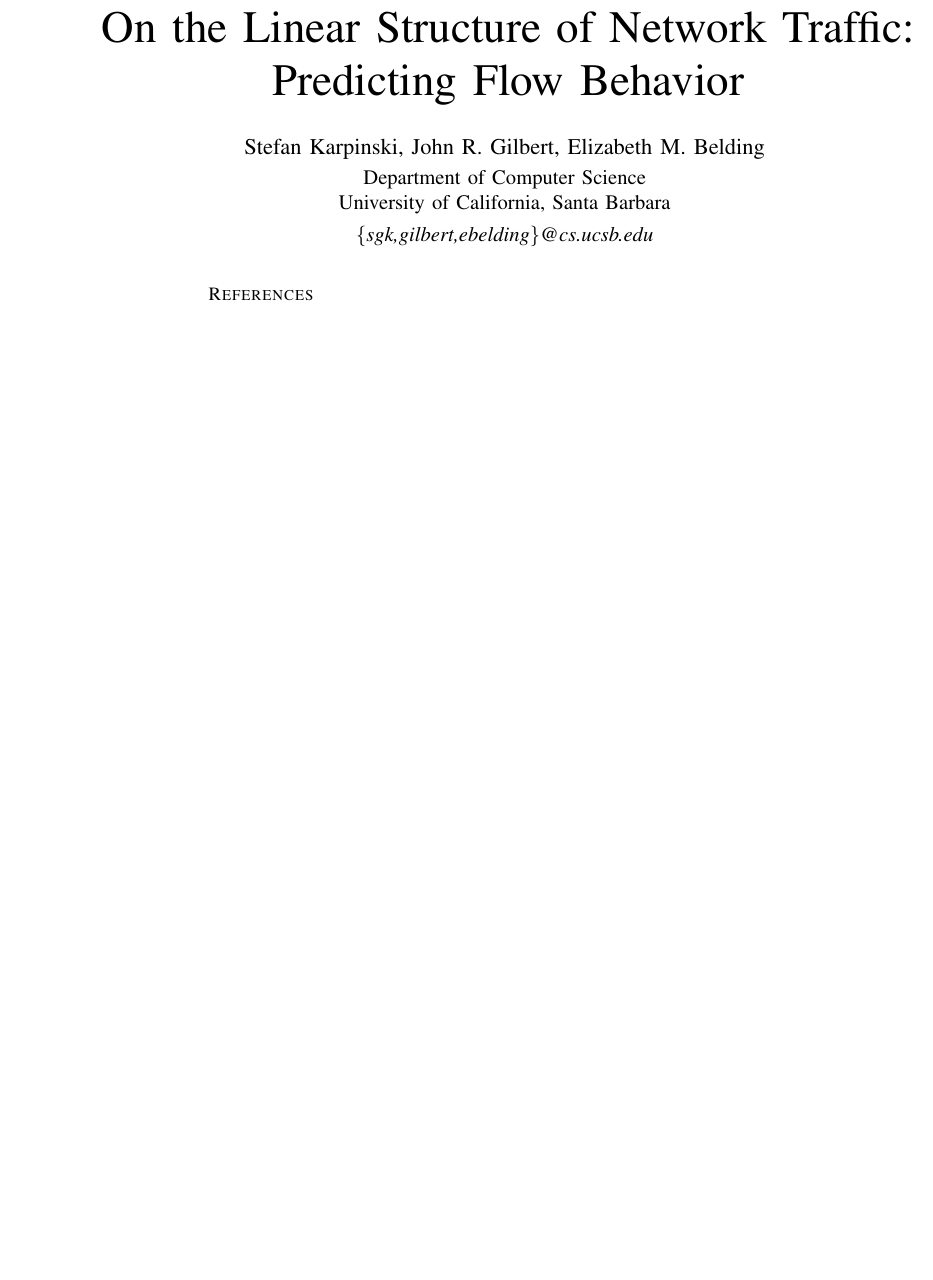
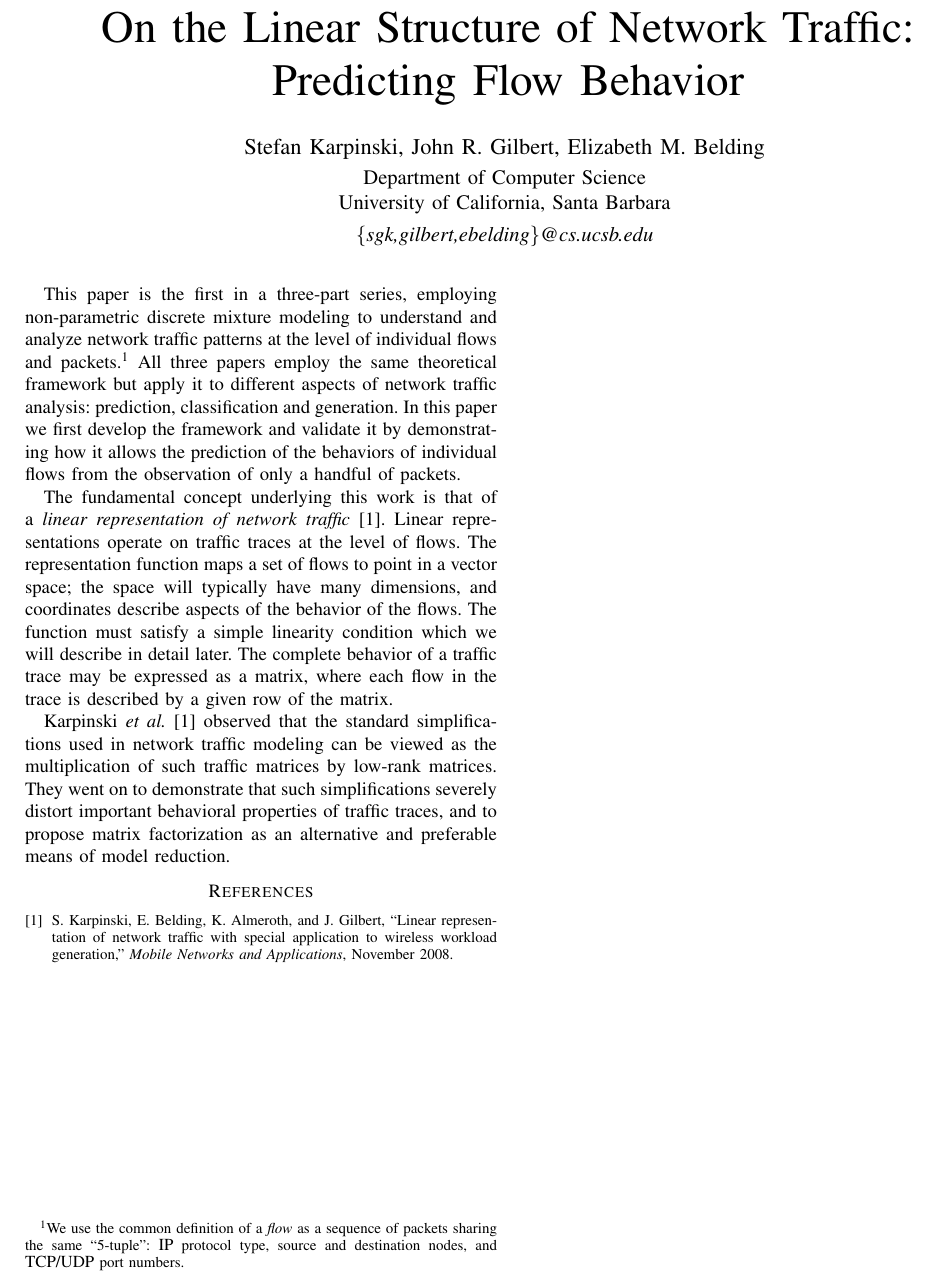
Before and after one commit to StefanKarpinski/linflow, a LaTeX paper (paper.tex): part of the page, cut so that both start at the same text, the shorter picture padded with empty space. Compiled offline with pdfLaTeX.

Commit message:
A few initial paragraphs.

```diff
--- a/paper.tex
+++ b/paper.tex
@@ -21,6 +21,34 @@ University of California, Santa Barbara \vspace{0.35em}\\
 \begin{document}
 \maketitle
 
+\newfootnote{\flownote}{We use the common definition of a \textit{flow} as a sequence of packets sharing the same  ``5-tuple'': \caps{IP} protocol type, source and destination nodes, and \caps{TCP/UDP} port numbers.}
+
+This paper is the first in a three-part series, employing non-parametric discrete mixture modeling to understand and analyze network traffic patterns at the level of individual flows and packets.\flownote
+All three papers employ the same theoretical framework but apply it to different aspects of network traffic analysis: prediction, classification and generation.
+In this paper we first develop the framework and validate it by demonstrating how it allows the prediction of the behaviors of individual flows from the observation of only a handful of packets.
+% The following papers will focus on classification of flows according to application type and realistic workload generation.
+
+The fundamental concept underlying this work is that of a \emph{linear representation of network traffic}~\cite{Karpinski08}.
+Linear representations operate on traffic traces at the level of flows.
+The representation function maps a set of flows to point in a vector space;
+the space will typically have many dimensions, and coordinates describe aspects of the  behavior of the flows.
+The function must satisfy a simple linearity condition which we will describe in detail later.
+% the sum of the representations of a set of flows is a vector that represents the aggregate behavior of the set of flows.
+The complete behavior of a traffic trace may be expressed as a matrix, where each flow in the trace is described by a given row of the matrix.
+
+Karpinski~\emph{et~al.}~\cite{Karpinski08} observed that the standard simplifications used in network traffic modeling can be viewed as the multiplication of such traffic matrices by  low-rank matrices.
+They went on to demonstrate that such simplifications severely distort important behavioral properties of traffic traces, and to propose matrix factorization as an alternative and preferable means of model reduction.
+
+% A linear representation of traffic is a function in the space of all possible flows\flownote into a vector space, satisfying the following linearity condition:
+% \begin{quote}
+% The sum of the representations of two flows is a vector that represents the aggregate behavior of the two flows.
+% \end{quote}
+% The complete behavior of a network is expressed as a matrix of such vectors, having one row per flow.
+
+% \begin{enumerate}
+%   \item each flow's behavior can be described by various properties, protocol type, port numbers, occurrences of packets sizes, and a sequence of inter-packet intervals.
+% \end{enumerate}
+
 \bibliography{IEEE,references}
 
 \end{document}
```
